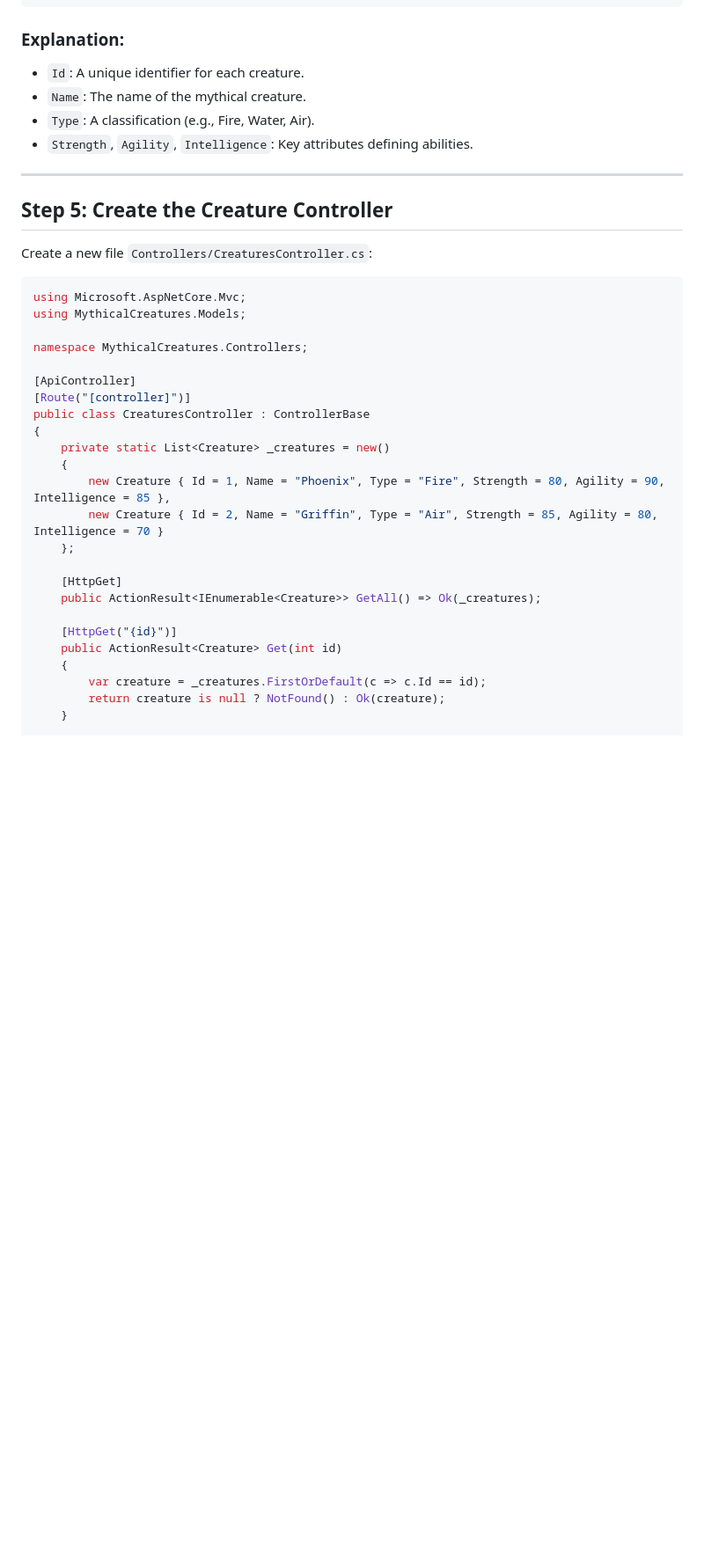
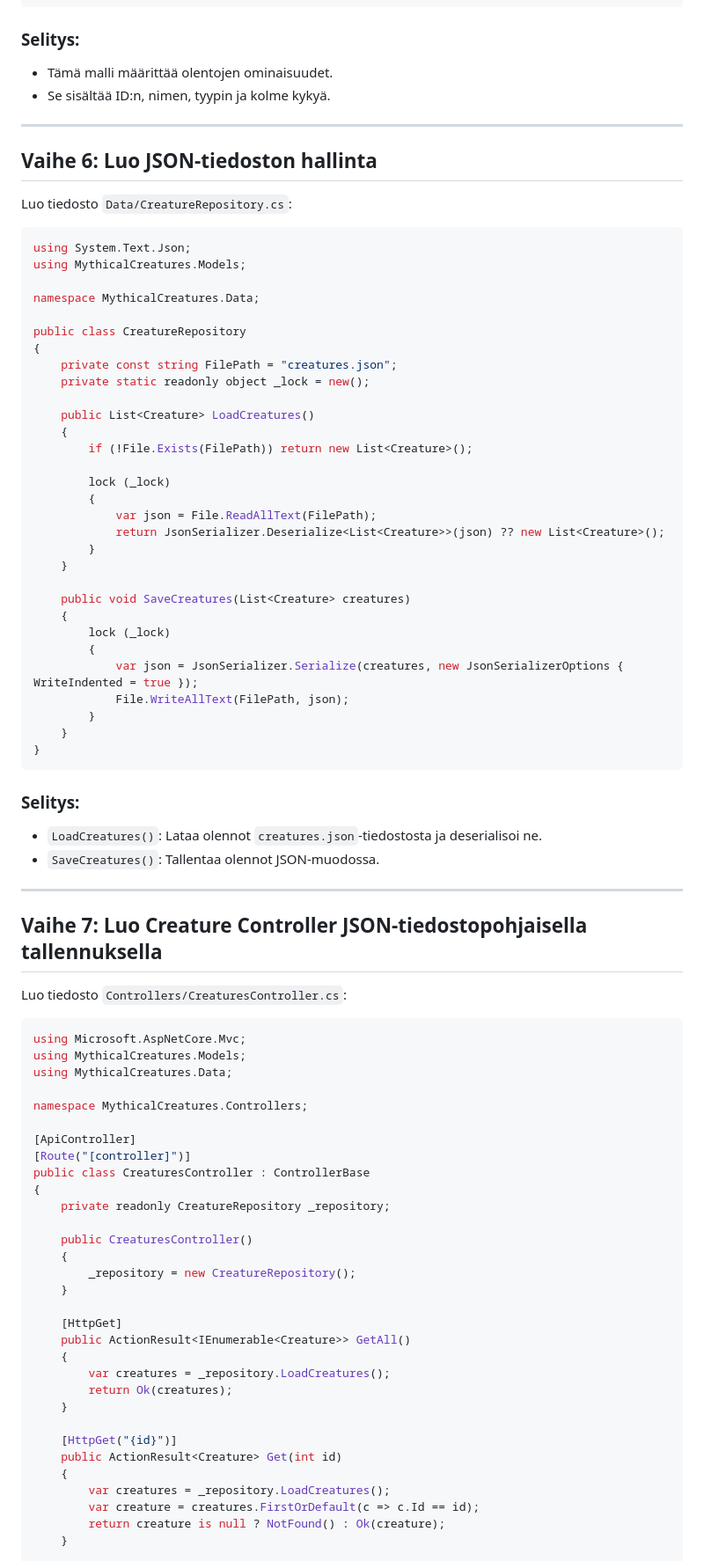
Before and after one commit to thxmuffe/bc_net24s_ryhma, a Markdown page: src/MythicalCreatures/Excercise_MythicalCreatures.md, the part around one of its changes. Shown at 88% size. GitHub-like rendering; blank space fills up the shorter version.

````diff
--- a/src/MythicalCreatures/Excercise_MythicalCreatures.md
+++ b/src/MythicalCreatures/Excercise_MythicalCreatures.md
@@ -167,22 +188,65 @@ public class Creature
 }
 ```
 
-### Explanation:
+### Selitys:
 
-- `Id`: A unique identifier for each creature.
-- `Name`: The name of the mythical creature.
-- `Type`: A classification (e.g., Fire, Water, Air).
-- `Strength`, `Agility`, `Intelligence`: Key attributes defining abilities.
+- Tämä malli määrittää olentojen ominaisuudet.
+- Se sisältää ID:n, nimen, tyypin ja kolme kykyä.
 
 ---
 
-## Step 5: Create the Creature Controller
+## Vaihe 6: Luo JSON-tiedoston hallinta
 
-Create a new file `Controllers/CreaturesController.cs`:
+Luo tiedosto `Data/CreatureRepository.cs`:
+
+```csharp
+using System.Text.Json;
+using MythicalCreatures.Models;
+
+namespace MythicalCreatures.Data;
+
+public class CreatureRepository
+{
+    private const string FilePath = "creatures.json";
+    private static readonly object _lock = new();
+
+    public List<Creature> LoadCreatures()
+    {
+        if (!File.Exists(FilePath)) return new List<Creature>();
+
+        lock (_lock)
+        {
+            var json = File.ReadAllText(FilePath);
+            return JsonSerializer.Deserialize<List<Creature>>(json) ?? new List<Creature>();
+        }
+    }
+
+    public void SaveCreatures(List<Creature> creatures)
+    {
+        lock (_lock)
+        {
+            var json = JsonSerializer.Serialize(creatures, new JsonSerializerOptions { WriteIndented = true });
+            File.WriteAllText(FilePath, json);
+        }
+    }
+}
+```
+
+### Selitys:
+
+- `LoadCreatures()`: Lataa olennot `creatures.json`-tiedostosta ja deserialisoi ne.
+- `SaveCreatures()`: Tallentaa olennot JSON-muodossa.
+
+---
+
+## Vaihe 7: Luo Creature Controller JSON-tiedostopohjaisella tallennuksella
+
+Luo tiedosto `Controllers/CreaturesController.cs`:
 
 ```csharp
 using Microsoft.AspNetCore.Mvc;
 using MythicalCreatures.Models;
+using MythicalCreatures.Data;
 
 namespace MythicalCreatures.Controllers;
 
@@ -190,19 +254,25 @@ namespace MythicalCreatures.Controllers;
 [Route("[controller]")]
 public class CreaturesController : ControllerBase
 {
-    private static List<Creature> _creatures = new()
+    private readonly CreatureRepository _repository;
+
+    public CreaturesController()
     {
-        new Creature { Id = 1, Name = "Phoenix", Type = "Fire", Strength = 80, Agility = 90, Intelligence = 85 },
-        new Creature { Id = 2, Name = "Griffin", Type = "Air", Strength = 85, Agility = 80, Intelligence = 70 }
-    };
+        _repository = new CreatureRepository();
+    }
 
     [HttpGet]
-    public ActionResult<IEnumerable<Creature>> GetAll() => Ok(_creatures);
+    public ActionResult<IEnumerable<Creature>> GetAll()
+    {
+        var creatures = _repository.LoadCreatures();
+        return Ok(creatures);
+    }
 
     [HttpGet("{id}")]
     public ActionResult<Creature> Get(int id)
     {
-        var creature = _creatures.FirstOrDefault(c => c.Id == id);
+        var creatures = _repository.LoadCreatures();
+        var creature = creatures.FirstOrDefault(c => c.Id == id);
         return creature is null ? NotFound() : Ok(creature);
     }
 
````
Also changed, not shown: other parts of src/MythicalCreatures/Excercise_MythicalCreatures.md (+79 -76 lines).
